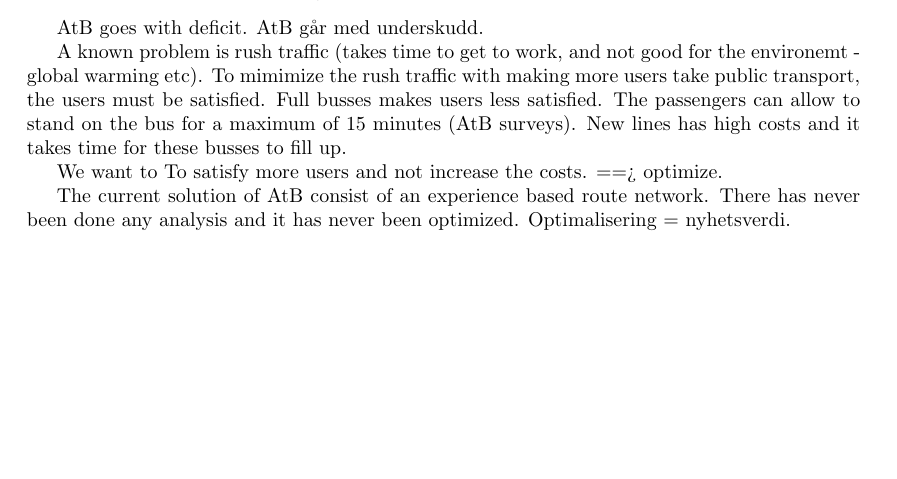
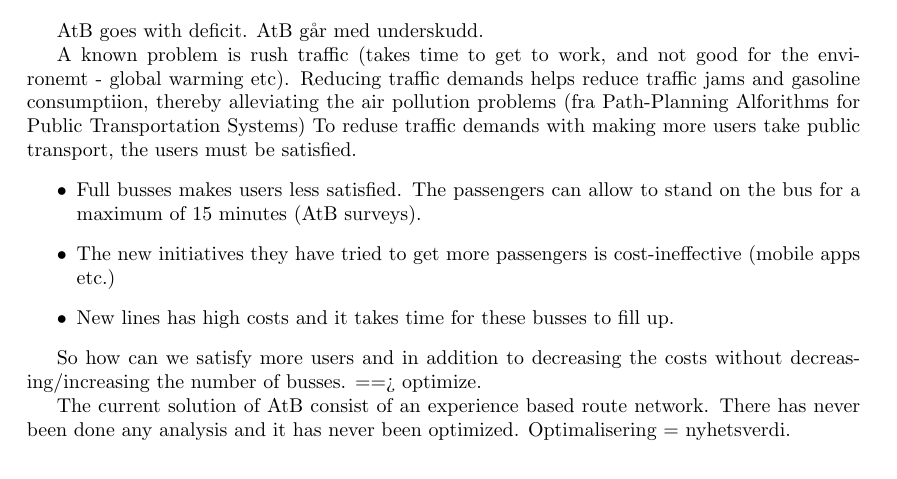
Before and after one commit to hanngu/msc-documentation, a LaTeX thesis (thesis/Report.tex, which reads thesis/chapters/introduction/motivation.tex): part of page 9 of 25, cut so that both start at the same text, the shorter picture padded with empty space. Compiled offline with pdfLaTeX.

Commit message:
motivation

```diff
--- a/thesis/chapters/introduction/motivation.tex
+++ b/thesis/chapters/introduction/motivation.tex
@@ -4,11 +4,15 @@
 \item What makes this interesting?
 \end{itemize}
 
-AtB goes with deficit. AtB går med underskudd.
-
-A known problem is rush traffic (takes time to get to work, and not good for the environemt - global warming etc). To mimimize the rush traffic with making more
-users take public transport, the users must be satisfied. Full busses makes users less satisfied. The passengers can allow to stand on the bus for a maximum of 15 minutes (AtB surveys). New lines has high costs and it takes time for these busses to fill up.
-
-We want to To satisfy more users and not increase the costs. ==> optimize.
-
+AtB goes with deficit. AtB går med underskudd. \par
+A known problem is rush traffic (takes time to get to work, and not good for the environemt - global warming etc). Reducing traffic demands helps reduce traffic jams and gasoline consumptiion, thereby alleviating the air pollution problems (fra Path-Planning Alforithms for Public Transportation Systems) To reduse traffic demands with making more
+users take public transport, the users must be satisfied.
+\begin{itemize}
+\item Full busses makes users less satisfied. The passengers can allow to stand on the bus for a maximum of 15 minutes (AtB surveys).
+\item The new initiatives they have tried to get more passengers is cost-ineffective (mobile apps etc.)
+\item New lines has high costs and it takes time for these busses to fill up.
+\end{itemize}
+\par
+So how can we satisfy more users and in addition to decreasing the costs without decreasing/increasing the number of busses. ==> optimize.
+\par
 The current solution of AtB consist of an experience based route network. There has never been done any analysis and it has never been optimized. Optimalisering = nyhetsverdi.
```
Also changed, not shown: thesis/out/Report.pdf, 3 other files.
